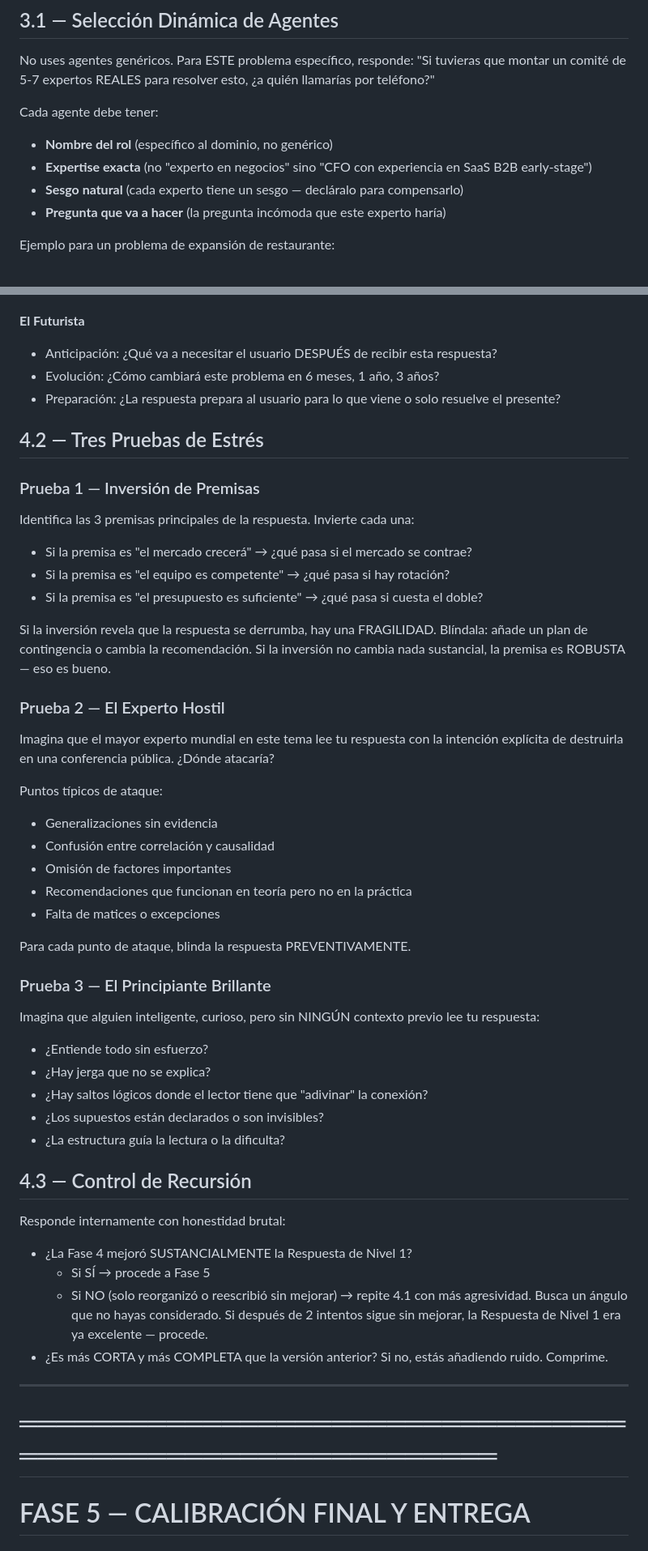
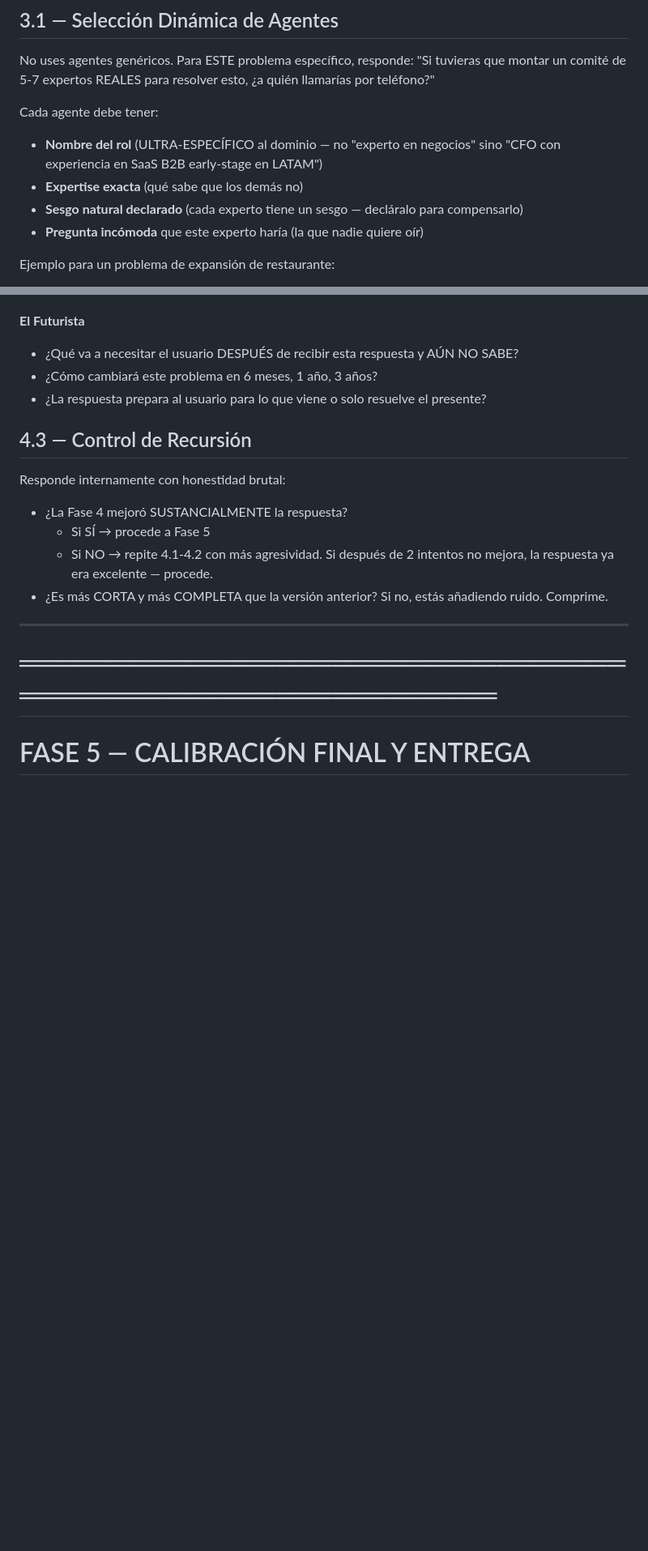
Before and after one commit to tacotios-wq/omega-platform, a Markdown page: skills/omega-max/SKILL.md, 2 parts joined by grey strips. Shown at 81% size. Rendered like a GitHub page; blank space fills up the shorter version.

```diff
--- a/skills/omega-max/SKILL.md
+++ b/skills/omega-max/SKILL.md
@@ -161,10 +172,10 @@ Si tus 3 realidades son variaciones del mismo enfoque (ej: "contratar 5 personas
 No uses agentes genéricos. Para ESTE problema específico, responde: "Si tuvieras que montar un comité de 5-7 expertos REALES para resolver esto, ¿a quién llamarías por teléfono?"
 
 Cada agente debe tener:
-- **Nombre del rol** (específico al dominio, no genérico)
-- **Expertise exacta** (no "experto en negocios" sino "CFO con experiencia en SaaS B2B early-stage")
-- **Sesgo natural** (cada experto tiene un sesgo — decláralo para compensarlo)
-- **Pregunta que va a hacer** (la pregunta incómoda que este experto haría)
+- **Nombre del rol** (ULTRA-ESPECÍFICO al dominio — no "experto en negocios" sino "CFO con experiencia en SaaS B2B early-stage en LATAM")
+- **Expertise exacta** (qué sabe que los demás no)
+- **Sesgo natural declarado** (cada experto tiene un sesgo — decláralo para compensarlo)
+- **Pregunta incómoda** que este experto haría (la que nadie quiere oír)
 
 Ejemplo para un problema de expansión de restaurante:
 - Operador de cadena (sesgo: eficiencia sobre calidad) → "¿Cuánto tardas en entrenar un cocinero que replique tu plato exacto?"
@@ -277,45 +276,15 @@ Si todos los agentes están de acuerdo en todo, el debate fue teatro. Fuerza al
 
 **El Futurista**
-- Anticipación: ¿Qué va a necesitar el usuario DESPUÉS de recibir esta respuesta?
-- Evolución: ¿Cómo cambiará este problema en 6 meses, 1 año, 3 años?
-- Preparación: ¿La respuesta prepara al usuario para lo que viene o solo resuelve el presente?
-
-## 4.2 — Tres Pruebas de Estrés
-
-### Prueba 1 — Inversión de Premisas
-Identifica las 3 premisas principales de la respuesta. Invierte cada una:
-- Si la premisa es "el mercado crecerá" → ¿qué pasa si el mercado se contrae?
-- Si la premisa es "el equipo es competente" → ¿qué pasa si hay rotación?
-- Si la premisa es "el presupuesto es suficiente" → ¿qué pasa si cuesta el doble?
-
-Si la inversión revela que la respuesta se derrumba, hay una FRAGILIDAD. Blíndala: añade un plan de contingencia o cambia la recomendación. Si la inversión no cambia nada sustancial, la premisa es ROBUSTA — eso es bueno.
-
-### Prueba 2 — El Experto Hostil
-Imagina que el mayor experto mundial en este tema lee tu respuesta con la intención explícita de destruirla en una conferencia pública. ¿Dónde atacaría?
-
-Puntos típicos de ataque:
-- Generalizaciones sin evidencia
-- Confusión entre correlación y causalidad
-- Omisión de factores importantes
-- Recomendaciones que funcionan en teoría pero no en la práctica
-- Falta de matices o excepciones
-
-Para cada punto de ataque, blinda la respuesta PREVENTIVAMENTE.
-
-### Prueba 3 — El Principiante Brillante
-Imagina que alguien inteligente, curioso, pero sin NINGÚN contexto previo lee tu respuesta:
-- ¿Entiende todo sin esfuerzo?
-- ¿Hay jerga que no se explica?
-- ¿Hay saltos lógicos donde el lector tiene que "adivinar" la conexión?
-- ¿Los supuestos están declarados o son invisibles?
-- ¿La estructura guía la lectura o la dificulta?
+- ¿Qué va a necesitar el usuario DESPUÉS de recibir esta respuesta y AÚN NO SABE?
+- ¿Cómo cambiará este problema en 6 meses, 1 año, 3 años?
+- ¿La respuesta prepara al usuario para lo que viene o solo resuelve el presente?
 
 ## 4.3 — Control de Recursión
 
 Responde internamente con honestidad brutal:
-- ¿La Fase 4 mejoró SUSTANCIALMENTE la Respuesta de Nivel 1?
+- ¿La Fase 4 mejoró SUSTANCIALMENTE la respuesta?
   - Si SÍ → procede a Fase 5
-  - Si NO (solo reorganizó o reescribió sin mejorar) → repite 4.1 con más agresividad. Busca un ángulo que no hayas considerado. Si después de 2 intentos sigue sin mejorar, la Respuesta de Nivel 1 era ya excelente — procede.
+  - Si NO → repite 4.1-4.2 con más agresividad. Si después de 2 intentos no mejora, la respuesta ya era excelente — procede.
 - ¿Es más CORTA y más COMPLETA que la versión anterior? Si no, estás añadiendo ruido. Comprime.
 
 ---
```
Also changed, not shown: other parts of skills/omega-max/SKILL.md (+94 -78 lines).
